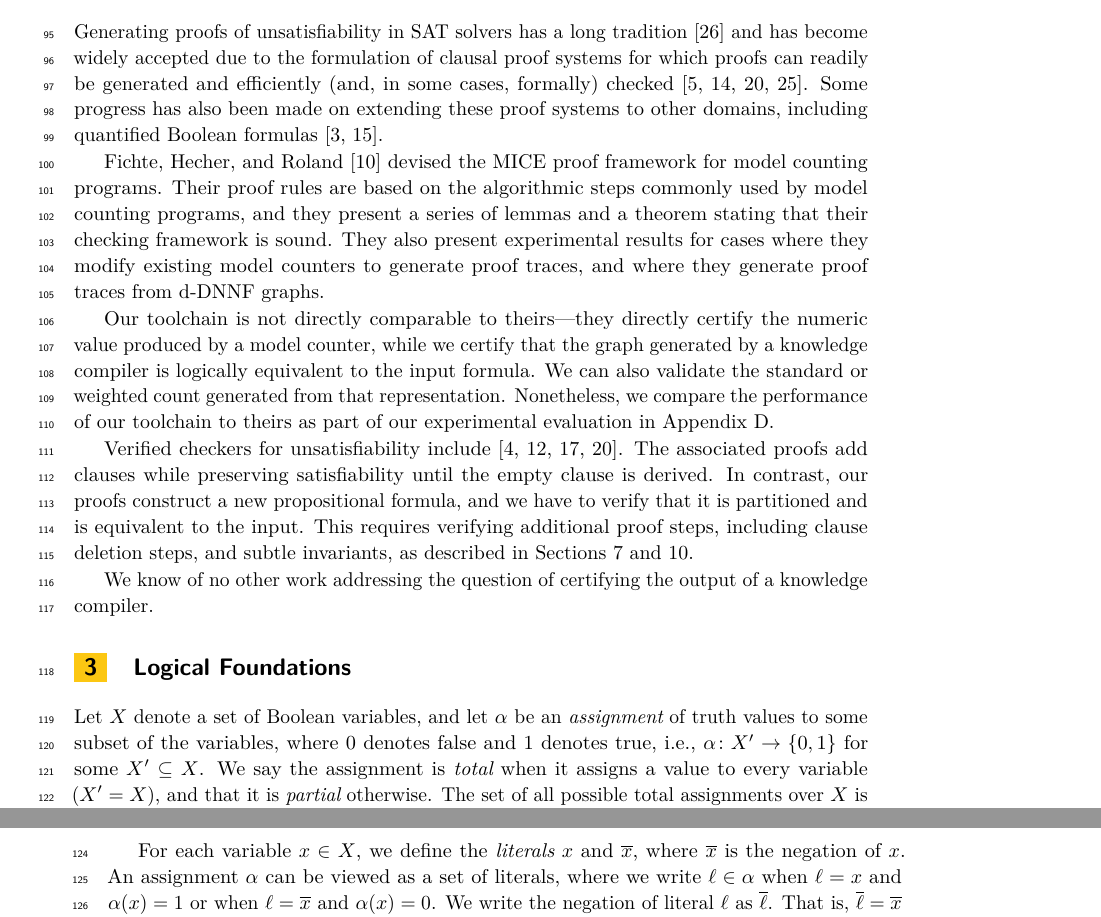
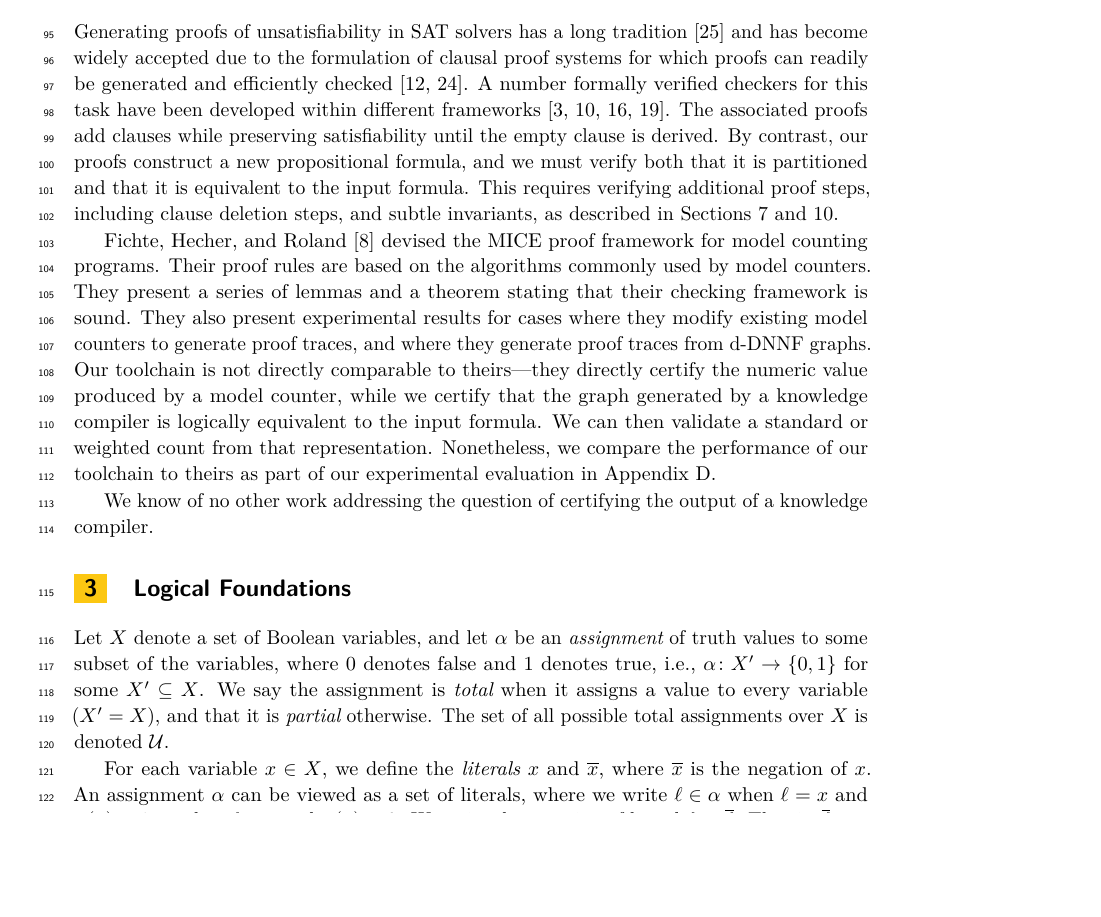
Before and after one commit to avigad/model-counting, a LaTeX paper (doc/mc-paper.tex): two parts of pages 3 and 4 of 31 before the commit and part of page 3 of 31 after it, the two joined at a grey line, cut so that both start at the same text, the shorter picture padded with empty space. Compiled offline with pdfLaTeX.

Commit message:
Tweaked intro

```diff
--- a/doc/mc-paper.tex
+++ b/doc/mc-paper.tex
@@ -356,41 +356,36 @@ written in C.
 Generating proofs of unsatisfiability in SAT solvers has a long
 tradition~\cite{ZhangMalik} and has become widely accepted due to the
 formulation of clausal proof systems for which proofs can readily be
-generated and efficiently (and, in some cases, formally) checked
-\cite{cruz-cade-2017,RAT,Tan:2021,wetzler14_drattrim}.  Some progress
-has also been made on extending these proof systems to other domains,
-including quantified Boolean
-formulas~\cite{bryant:cade:2021,heule:JAR2014}.
+generated and efficiently checked
+\cite{RAT,wetzler14_drattrim}.
+A number formally verified checkers for this task have been developed within different frameworks~\cite{cruz-cade-2017,Heule:et:al:17,Lammich:20,Tan:2021}.
+The associated proofs add clauses while preserving satisfiability until the empty clause is derived.
+By contrast, our proofs construct a new propositional formula, and we must verify both that it
+is partitioned and that it is equivalent to the input formula.
+This requires verifying additional proof steps, including clause deletion steps, and subtle invariants, as described in
+Sections~\ref{sect:crat} and \ref{section:formally-verified-toolchain}.
 
 Fichte, Hecher, and Roland~\cite{fichte:sat:2022} devised the MICE
 proof framework for model counting programs.  Their proof rules are
-based on the algorithmic steps commonly used by model counting
-programs, and they present a series of lemmas and a theorem stating
+based on the algorithms commonly used by model counters.
+They present a series of lemmas and a theorem stating
 that their checking framework is sound.  They also present
 experimental results for cases where they modify existing model
 counters to generate proof traces, and where they generate proof
 traces from d-DNNF graphs.
 %% They have not formally verified their
 %%proof framework or created a formally verified checker.
-
 Our toolchain is not directly comparable to theirs---they directly
 certify the numeric value produced by a model counter, while we
 certify that the graph generated by a knowledge compiler is logically
-equivalent to the input formula.  We can also validate the standard or
-weighted count generated from that representation.
+equivalent to the input formula.  We can then validate a standard or
+weighted count from that representation.
 %% Their tool
 %% chain can be applied to some programs that are pure model counters,
 %%while ours can be applied to pure knowledge compilers.
 Nonetheless,
 we compare the performance of our toolchain to theirs as part of our
 experimental evaluation in Appendix~\ref{app:experiments}.
-
-Verified checkers for unsatisfiability include \cite{Cruz:Filipe:et:al:16,Heule:et:al:17,Lammich:20,Tan:2021}.
-The associated proofs add clauses while preserving satisfiability until the empty clause is derived.
-In contrast, our proofs construct a new propositional formula, and we have to verify that it
-is partitioned and is equivalent to the input.
-This requires verifying additional proof steps, including clause deletion steps, and subtle invariants, as described in
-Sections~\ref{sect:crat} and \ref{section:formally-verified-toolchain}.
 
 We know of no other
 work addressing the question of certifying the output of a knowledge
```
Also changed, not shown: doc/mc-paper.tex (2 more changed lines).
